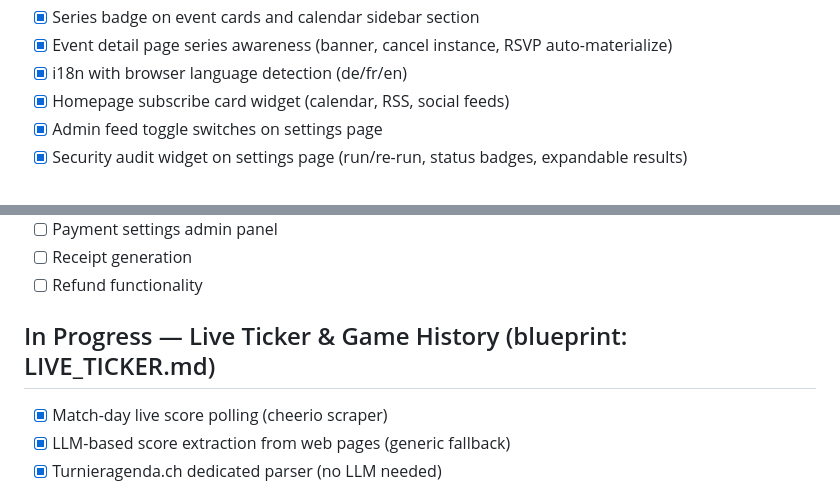
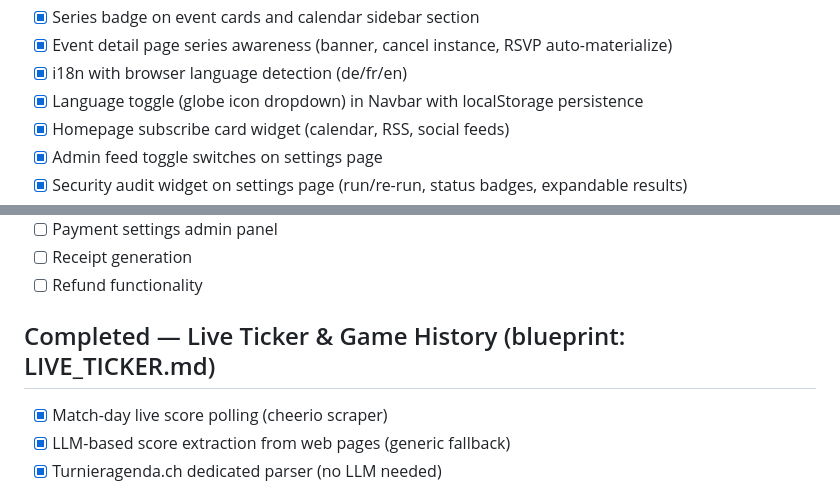
Before and after one commit to salam/openkick, a Markdown page: FEATURES.md, 2 parts joined by grey strips. Drawn GitHub-style.

```diff
--- a/FEATURES.md
+++ b/FEATURES.md
@@ -72,6 +72,7 @@
 - [x] Series badge on event cards and calendar sidebar section
 - [x] Event detail page series awareness (banner, cancel instance, RSVP auto-materialize)
 - [x] i18n with browser language detection (de/fr/en)
+- [x] Language toggle (globe icon dropdown) in Navbar with localStorage persistence
 - [x] Homepage subscribe card widget (calendar, RSS, social feeds)
 - [x] Admin feed toggle switches on settings page
 - [x] Security audit widget on settings page (run/re-run, status badges, expandable results)
@@ -183,7 +185,7 @@
 - [ ] Receipt generation
 - [ ] Refund functionality
 
-## In Progress — Live Ticker & Game History (blueprint: LIVE_TICKER.md)
+## Completed — Live Ticker & Game History (blueprint: LIVE_TICKER.md)
 
 - [x] Match-day live score polling (cheerio scraper)
 - [x] LLM-based score extraction from web pages (generic fallback)
```
Also changed, not shown: other parts of FEATURES.md (+12 -11 lines), RELEASE_NOTES.md (+5 -0 lines).
